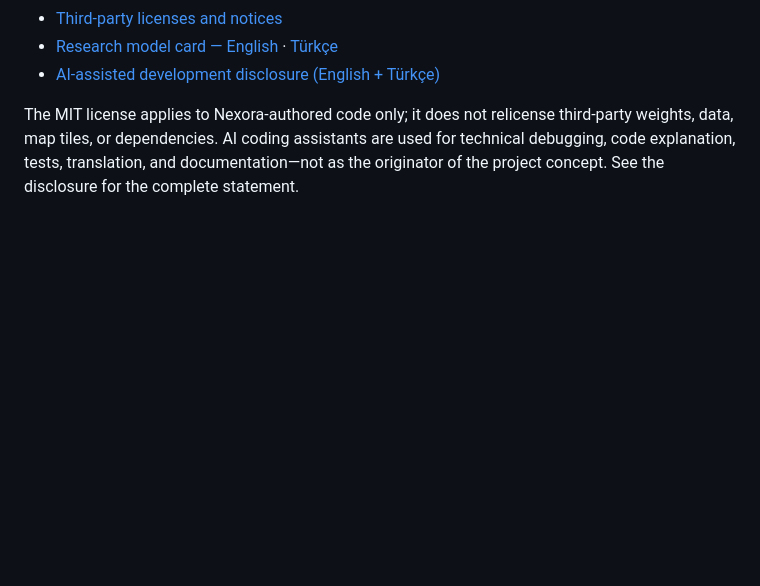
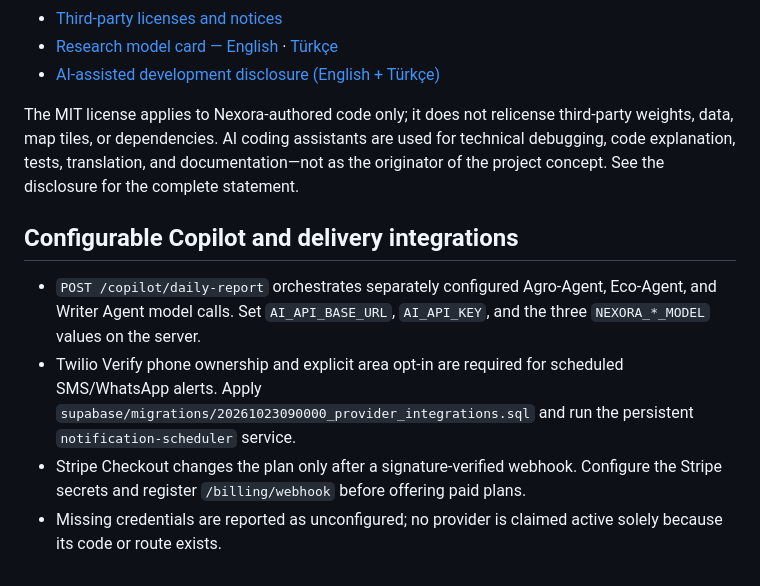
Before and after one commit to Nexora88/nova-forest-ai, a Markdown page: README.md, the part around the change. Drawn GitHub-style; blank space fills up the shorter version.

Commit message:
docs: clarify live integration requirements and refresh logo styles

```diff
--- a/README.md
+++ b/README.md
@@ -115,3 +115,11 @@ The priority is a dependable core product: clear map layers, understandable indi
 - [AI-assisted development disclosure (English + Türkçe)](AI_ASSISTED_DEVELOPMENT.md)
 
 The MIT license applies to Nexora-authored code only; it does not relicense third-party weights, data, map tiles, or dependencies. AI coding assistants are used for technical debugging, code explanation, tests, translation, and documentation—not as the originator of the project concept. See the disclosure for the complete statement.
+
+
+## Configurable Copilot and delivery integrations
+
+- `POST /copilot/daily-report` orchestrates separately configured Agro-Agent, Eco-Agent, and Writer Agent model calls. Set `AI_API_BASE_URL`, `AI_API_KEY`, and the three `NEXORA_*_MODEL` values on the server.
+- Twilio Verify phone ownership and explicit area opt-in are required for scheduled SMS/WhatsApp alerts. Apply `supabase/migrations/20261023090000_provider_integrations.sql` and run the persistent `notification-scheduler` service.
+- Stripe Checkout changes the plan only after a signature-verified webhook. Configure the Stripe secrets and register `/billing/webhook` before offering paid plans.
+- Missing credentials are reported as unconfigured; no provider is claimed active solely because its code or route exists.
```
